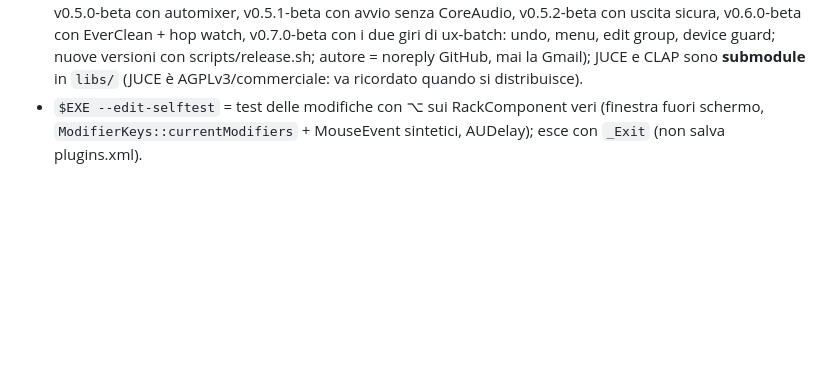
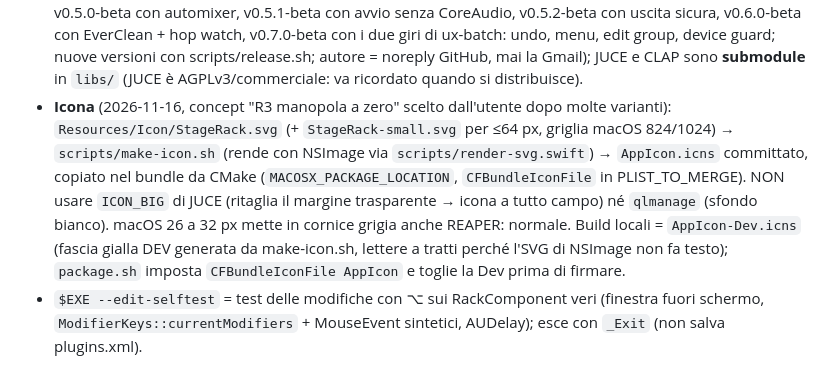
Before and after one commit to Bio00/StageRack, a Markdown page: CLAUDE.md, the part around the change. GitHub-like rendering; blank space fills up the shorter version.

```diff
--- a/CLAUDE.md
+++ b/CLAUDE.md
@@ -32,6 +32,7 @@ $EXE --bench VST3 <plugin> <racks> <buffer> [asyncBlock safetyMs perRack] [--asy
 - `--bench-device` = CoreAudio reale (workgroup vero), uscita muta, rumore in ingresso: **è l'unico benchmark affidabile** (quello offline era pessimista: niente workgroup/CLPC).
 - Dati app: `~/Library/Application Support/StageRack/` (`StageRack.settings` XML con `lastSession`, `verticalLayout`, `audioDevice`, `hopAlign`, `wakeAssist`...; `plugins.xml`). Sessione di test: `~/Documents/StageRack-Test.stagerack`.
 - Bundle id `com.bio.stagerack`. Repo git pubblico https://github.com/Bio00/StageRack (release pubblicate: v0.1.0-beta, v0.2.0-beta con updater, v0.3.0-beta con autosalvataggio, v0.4.0-beta con istanze parcheggiate, v0.5.0-beta con automixer, v0.5.1-beta con avvio senza CoreAudio, v0.5.2-beta con uscita sicura, v0.6.0-beta con EverClean + hop watch, v0.7.0-beta con i due giri di ux-batch: undo, menu, edit group, device guard; nuove versioni con scripts/release.sh; autore = noreply GitHub, mai la Gmail); JUCE e CLAP sono **submodule** in `libs/` (JUCE è AGPLv3/commerciale: va ricordato quando si distribuisce).
+- **Icona** (2026-11-16, concept "R3 manopola a zero" scelto dall'utente dopo molte varianti): `Resources/Icon/StageRack.svg` (+ `StageRack-small.svg` per ≤64 px, griglia macOS 824/1024) → `scripts/make-icon.sh` (rende con NSImage via `scripts/render-svg.swift`) → `AppIcon.icns` committato, copiato nel bundle da CMake (`MACOSX_PACKAGE_LOCATION`, `CFBundleIconFile` in PLIST_TO_MERGE). NON usare `ICON_BIG` di JUCE (ritaglia il margine trasparente → icona a tutto campo) né `qlmanage` (sfondo bianco). macOS 26 a 32 px mette in cornice grigia anche REAPER: normale. Build locali = `AppIcon-Dev.icns` (fascia gialla DEV generata da make-icon.sh, lettere a tratti perché l'SVG di NSImage non fa testo); `package.sh` imposta `CFBundleIconFile AppIcon` e toglie la Dev prima di firmare.
 - `$EXE --edit-selftest` = test delle modifiche con ⌥ sui RackComponent veri (finestra fuori schermo, `ModifierKeys::currentModifiers` + MouseEvent sintetici, AUDelay); esce con `_Exit` (non salva plugins.xml).
 
 ## Architettura (Source/)
```
Also changed, not shown: README.md (+6 -0 lines), Resources/Icon/StageRack-1024.png (added), Resources/Icon/StageRack-Dev-1024.png (added), 8 other files.
